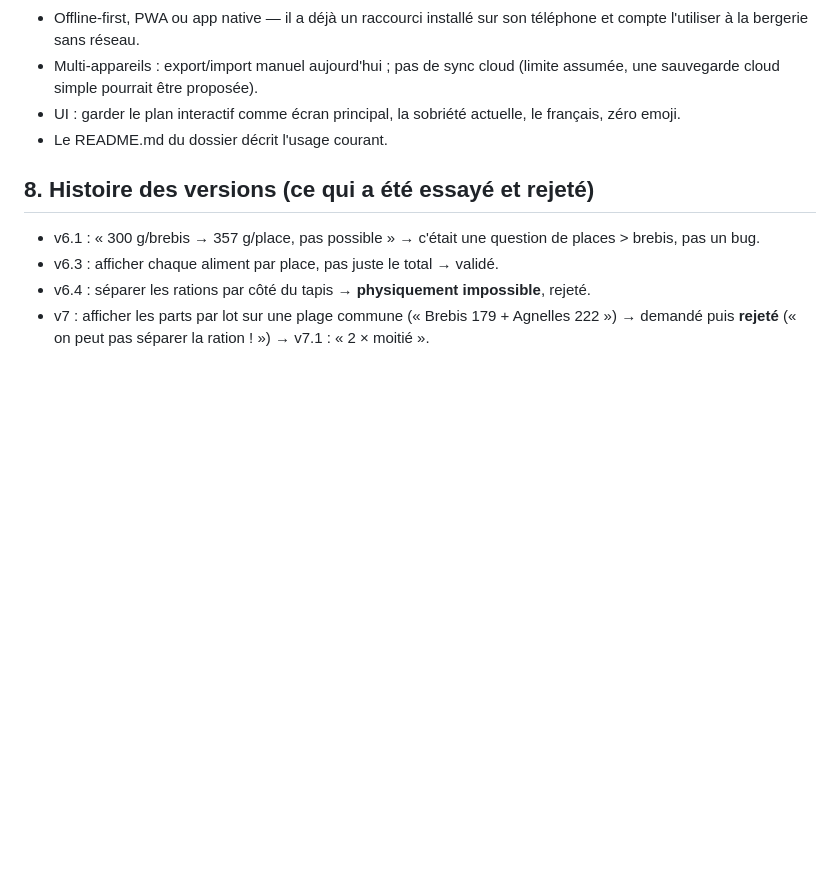
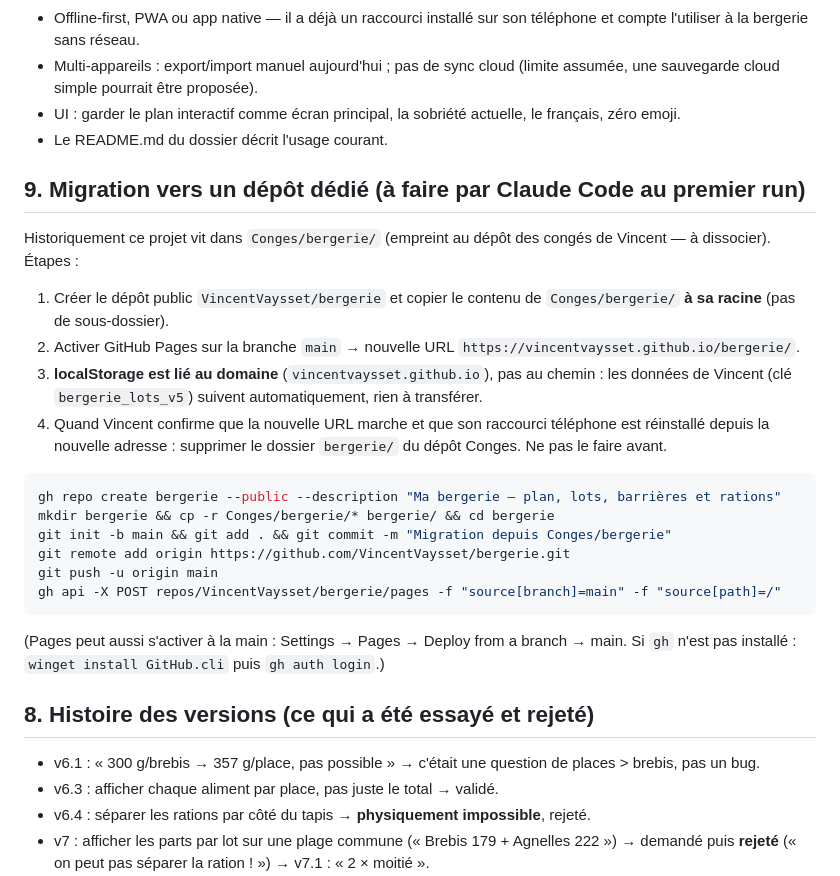
Before and after one commit to VincentVaysset/Conges, a Markdown page: bergerie/CLAUDE.md, the part around the change. GitHub-like rendering; blank space fills up the shorter version.

Commit message:
Bergerie : CLAUDE.md — procédure de migration vers le dépôt dédié (§9)

````diff
--- a/bergerie/CLAUDE.md
+++ b/bergerie/CLAUDE.md
@@ -127,6 +127,25 @@ Ces scénarios ont été exécutés en harness DOM simulé sur la version actuel
 - UI : garder le plan interactif comme écran principal, la sobriété actuelle, le français, zéro emoji.
 - Le README.md du dossier décrit l'usage courant.
 
+## 9. Migration vers un dépôt dédié (à faire par Claude Code au premier run)
+
+Historiquement ce projet vit dans `Conges/bergerie/` (empreint au dépôt des congés de Vincent — à dissocier). Étapes :
+
+1. Créer le dépôt public `VincentVaysset/bergerie` et copier le contenu de `Conges/bergerie/` **à sa racine** (pas de sous-dossier).
+2. Activer GitHub Pages sur la branche `main` → nouvelle URL `https://vincentvaysset.github.io/bergerie/`.
+3. **localStorage est lié au domaine** (`vincentvaysset.github.io`), pas au chemin : les données de Vincent (clé `bergerie_lots_v5`) suivent automatiquement, rien à transférer.
+4. Quand Vincent confirme que la nouvelle URL marche et que son raccourci téléphone est réinstallé depuis la nouvelle adresse : supprimer le dossier `bergerie/` du dépôt Conges. Ne pas le faire avant.
+
+```bash
+gh repo create bergerie --public --description "Ma bergerie — plan, lots, barrières et rations"
+mkdir bergerie && cp -r Conges/bergerie/* bergerie/ && cd bergerie
+git init -b main && git add . && git commit -m "Migration depuis Conges/bergerie"
+git remote add origin https://github.com/VincentVaysset/bergerie.git
+git push -u origin main
+gh api -X POST repos/VincentVaysset/bergerie/pages -f "source[branch]=main" -f "source[path]=/"
+```
+(Pages peut aussi s'activer à la main : Settings → Pages → Deploy from a branch → main. Si `gh` n'est pas installé : `winget install GitHub.cli` puis `gh auth login`.)
+
 ## 8. Histoire des versions (ce qui a été essayé et rejeté)
 
 - v6.1 : « 300 g/brebis → 357 g/place, pas possible » → c'était une question de places > brebis, pas un bug.
````
